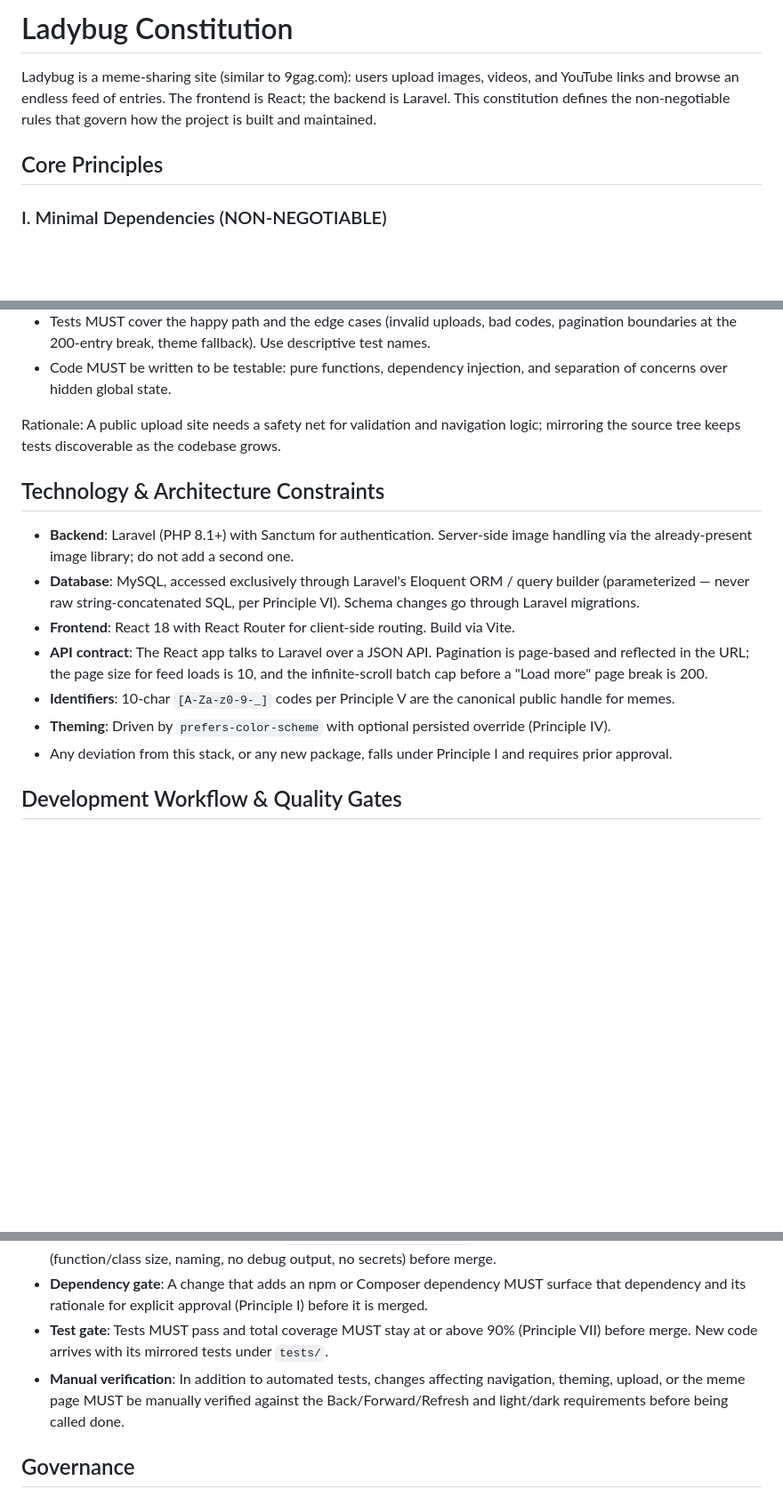
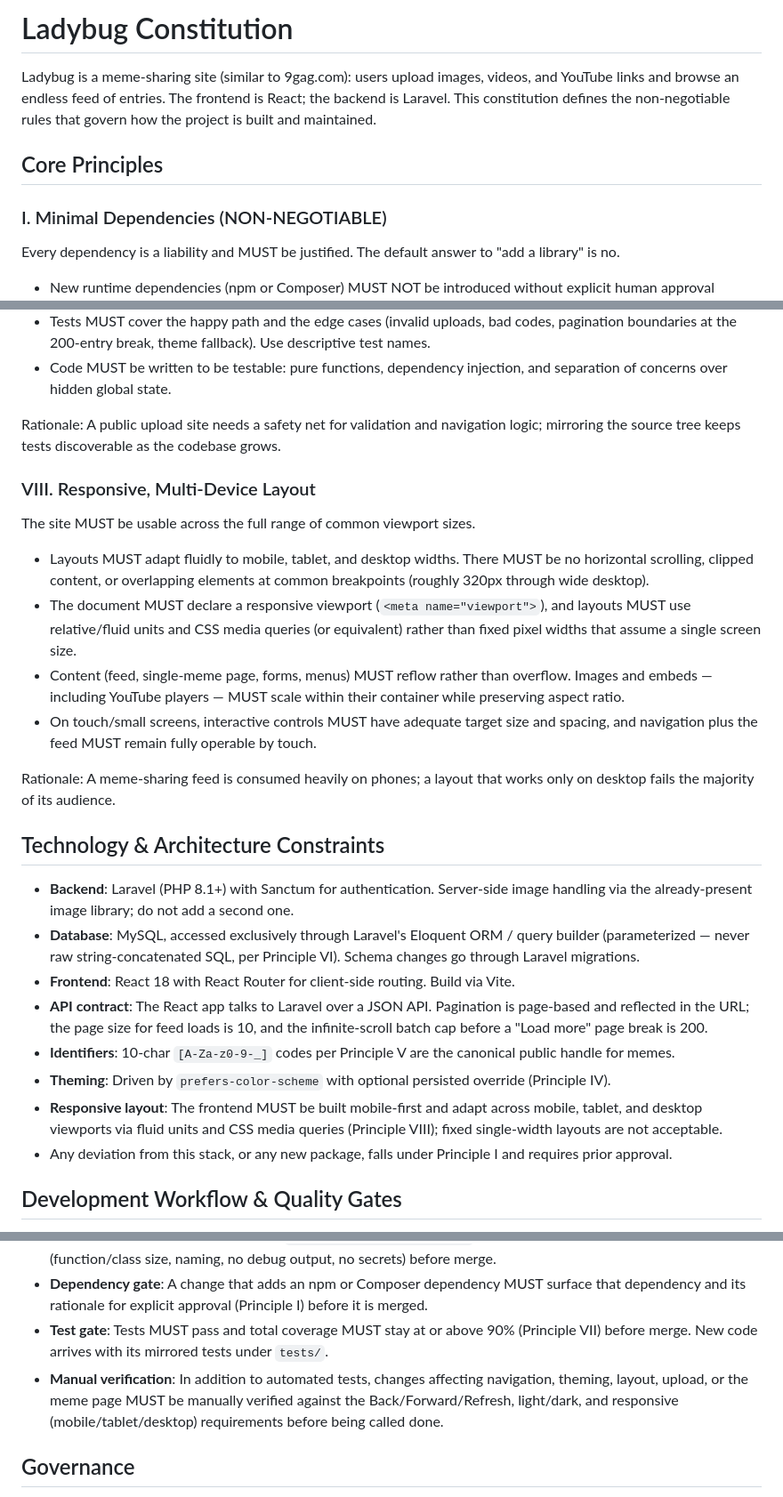
Before and after one commit to urmomeesak77/ladybug, a Markdown page: .specify/memory/constitution.md, 3 parts joined by grey strips. Shown at 89% size. GitHub-like rendering; blank space fills up the shorter version.

Commit message:
docs: amend constitution to v1.2.0 (add Principle VIII responsive layout)
Add Principle VIII (Responsive, Multi-Device Layout) requiring the site to
work across mobile, tablet, and desktop viewports. Extend the Technology &
Architecture Constraints and the Manual verification gate to cover responsive
behavior. Correct the stale footer Version line (1.1.0 -> 1.2.0).

Co-Authored-By: Claude Opus 4.8 <noreply@anthropic.com>

```diff
--- a/.specify/memory/constitution.md
+++ b/.specify/memory/constitution.md
@@ -1,11 +1,11 @@
 <!--
 SYNC IMPACT REPORT
 ==================
-Version change: 1.1.0 → 1.1.1
-Bump rationale (latest): PATCH — clarified Principle V's public-code format (exactly 10
-chars, charset `[A-Za-z0-9-_]` to match the stated YouTube-style intent) and aligned the
-stale "11-char `[A-Z0-9-]`" reference in Technology & Architecture Constraints to it. No
-principle added or redefined = PATCH bump.
+Version change: 1.1.1 → 1.2.0
+Bump rationale (latest): MINOR — added Principle VIII (Responsive, Multi-Device Layout), a
+new non-negotiable requirement that the site work across mobile, tablet, and desktop
+viewports. Also corrected the footer Version line, which had remained at 1.1.0 after the
+1.1.1 amendment. New principle added = MINOR bump.
 
 History:
   - 1.0.0 (2026-06-08): Initial ratification — first concrete constitution replacing
@@ -15,11 +15,15 @@ History:
   - 1.1.1 (2026-06-09): Clarified Principle V code format (10 chars, `[A-Za-z0-9-_]`) and
     fixed the contradicting length/charset reference in Technology & Architecture
     Constraints. Wording/consistency fix only.
+  - 1.2.0 (2026-06-09): Added Principle VIII (Responsive, Multi-Device Layout); extended the
+    Manual verification gate and Technology & Architecture Constraints to cover responsive
+    behavior; corrected the stale footer Version line (1.1.0 → 1.2.0).
 
-Modified principles: N/A (no existing principle redefined; Principle V clarified only)
+Modified principles: N/A (no existing principle redefined)
 Added sections:
   - Core Principles I–VI (1.0.0)
   - Core Principle VII — Test Coverage & Organization (1.1.0)
+  - Core Principle VIII — Responsive, Multi-Device Layout (1.2.0)
   - Technology & Architecture Constraints
   - Development Workflow & Quality Gates (Test Gate added in 1.1.0)
   - Governance
@@ -154,6 +158,25 @@ The codebase MUST be backed by meaningful automated tests.
 Rationale: A public upload site needs a safety net for validation and navigation logic;
 mirroring the source tree keeps tests discoverable as the codebase grows.
 
+### VIII. Responsive, Multi-Device Layout
+
+The site MUST be usable across the full range of common viewport sizes.
+
+- Layouts MUST adapt fluidly to mobile, tablet, and desktop widths. There MUST be no
+  horizontal scrolling, clipped content, or overlapping elements at common breakpoints
+  (roughly 320px through wide desktop).
+- The document MUST declare a responsive viewport (`<meta name="viewport">`), and layouts MUST
+  use relative/fluid units and CSS media queries (or equivalent) rather than fixed pixel
+  widths that assume a single screen size.
+- Content (feed, single-meme page, forms, menus) MUST reflow rather than overflow. Images and
+  embeds — including YouTube players — MUST scale within their container while preserving
+  aspect ratio.
+- On touch/small screens, interactive controls MUST have adequate target size and spacing, and
+  navigation plus the feed MUST remain fully operable by touch.
+
+Rationale: A meme-sharing feed is consumed heavily on phones; a layout that works only on
+desktop fails the majority of its audience.
+
 ## Technology & Architecture Constraints
 
 - **Backend**: Laravel (PHP 8.1+) with Sanctum for authentication. Server-side image handling
@@ -169,6 +192,9 @@ mirroring the source tree keeps tests discoverable as the codebase grows.
   for memes.
 - **Theming**: Driven by `prefers-color-scheme` with optional persisted override (Principle
   IV).
+- **Responsive layout**: The frontend MUST be built mobile-first and adapt across mobile,
+  tablet, and desktop viewports via fluid units and CSS media queries (Principle VIII); fixed
+  single-width layouts are not acceptable.
 - Any deviation from this stack, or any new package, falls under Principle I and requires
   prior approval.
 
@@ -184,8 +210,9 @@ mirroring the source tree keeps tests discoverable as the codebase grows.
 - **Test gate**: Tests MUST pass and total coverage MUST stay at or above 90% (Principle VII)
   before merge. New code arrives with its mirrored tests under `tests/`.
 - **Manual verification**: In addition to automated tests, changes affecting navigation,
-  theming, upload, or the meme page MUST be manually verified against the Back/Forward/Refresh
-  and light/dark requirements before being called done.
+  theming, layout, upload, or the meme page MUST be manually verified against the
+  Back/Forward/Refresh, light/dark, and responsive (mobile/tablet/desktop) requirements before
+  being called done.
 
 ## Governance
 
```
Also changed, not shown: other parts of .specify/memory/constitution.md (+2 -2 lines).
